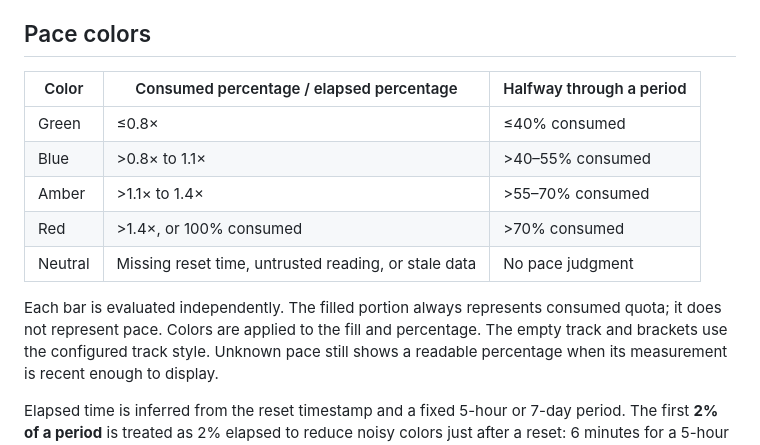
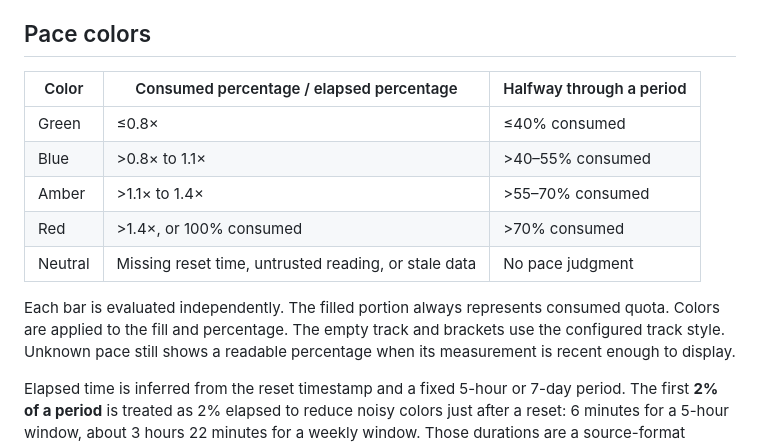
Before and after one commit to mvexel/tmux-quota, a Markdown page: README.md, the part around one of its changes. Drawn GitHub-style.

```diff
--- a/README.md
+++ b/README.md
@@ -117,16 +104,16 @@ explicit opt-in presets. Plain and JSON output do not use color palettes.
 
 ## Pace colors
 
-| Color | Consumed percentage / elapsed percentage | Halfway through a period |
-| --- | --- | --- |
-| Green | ≤0.8× | ≤40% consumed |
-| Blue | >0.8× to 1.1× | >40–55% consumed |
-| Amber | >1.1× to 1.4× | >55–70% consumed |
-| Red | >1.4×, or 100% consumed | >70% consumed |
-| Neutral | Missing reset time, untrusted reading, or stale data | No pace judgment |
+| Color   | Consumed percentage / elapsed percentage             | Halfway through a period |
+| ------- | ---------------------------------------------------- | ------------------------ |
+| Green   | ≤0.8×                                                | ≤40% consumed            |
+| Blue    | >0.8× to 1.1×                                        | >40–55% consumed         |
+| Amber   | >1.1× to 1.4×                                        | >55–70% consumed         |
+| Red     | >1.4×, or 100% consumed                              | >70% consumed            |
+| Neutral | Missing reset time, untrusted reading, or stale data | No pace judgment         |
 
 Each bar is evaluated independently. The filled portion always represents
-consumed quota; it does not represent pace. Colors are applied to the fill and
+consumed quota. Colors are applied to the fill and
 percentage. The empty track and brackets use the configured track style. Unknown pace still shows a
 readable percentage when its measurement is recent enough to display.
 
```
Also changed, not shown: other parts of README.md (+30 -43 lines), assets/bar.png (added).
